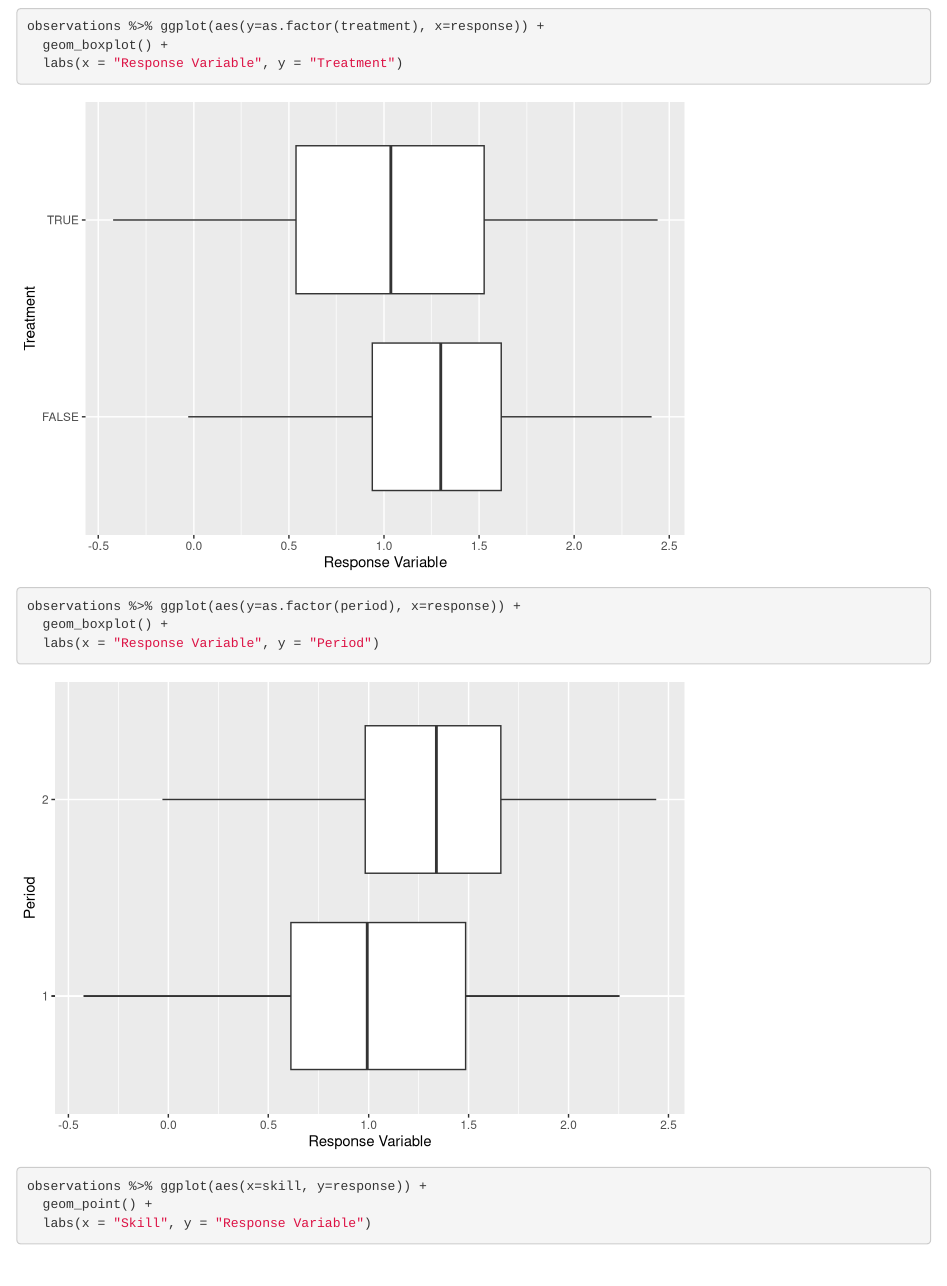
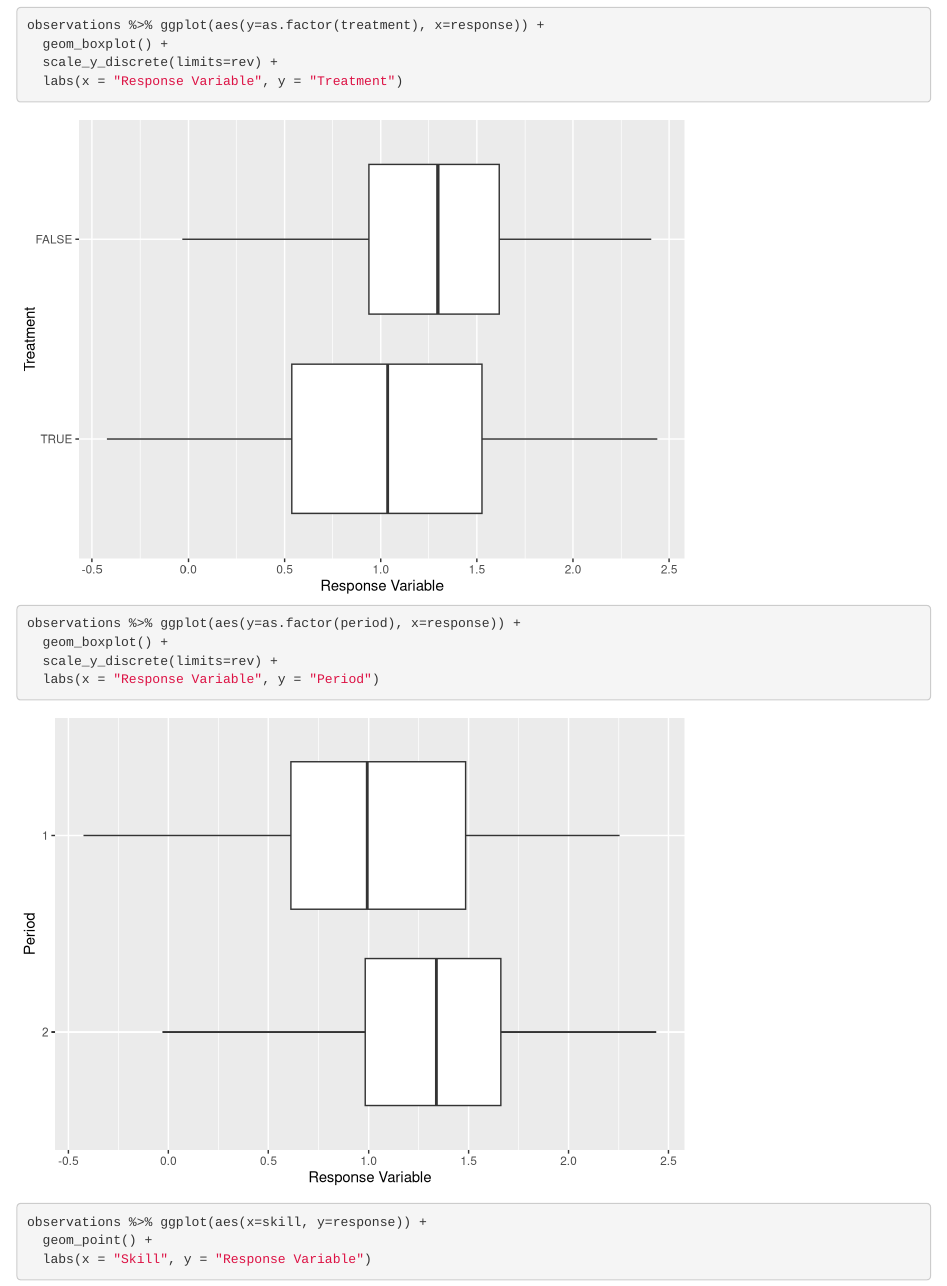
Before and after one commit to JulianFrattini/sem-cde, an R Markdown document (src/simulation.Rmd): the page in a window 1100 px wide, from 2030 px down before the commit and from 2390 px down after it, so that both start at the same text. Rendered offline with R 4.5, knitr and Pandoc, with nearby package versions; some code elsewhere in the file could not run offline.

Commit message:
Reversed discrete y axes for readability

````diff
--- a/src/simulation.Rmd
+++ b/src/simulation.Rmd
@@ -111,14 +111,18 @@ If we added a value each to both and they both had the same sign, the carryover
 We visualize the distribution of the response variable stratified by different factors.
 
 ```{r vis-treatment}
+observations
+
 observations %>% ggplot(aes(y=as.factor(treatment), x=response)) +
   geom_boxplot() +
+  scale_y_discrete(limits=rev) +
   labs(x = "Response Variable", y = "Treatment")
 ```
 
 ```{r vis-learning}
 observations %>% ggplot(aes(y=as.factor(period), x=response)) +
   geom_boxplot() +
+  scale_y_discrete(limits=rev) +
   labs(x = "Response Variable", y = "Period")
 ```
 
````
Also changed, not shown: src/html/reproduction.html (renamed from src/reproduction.html), src/html/simulation.html.
